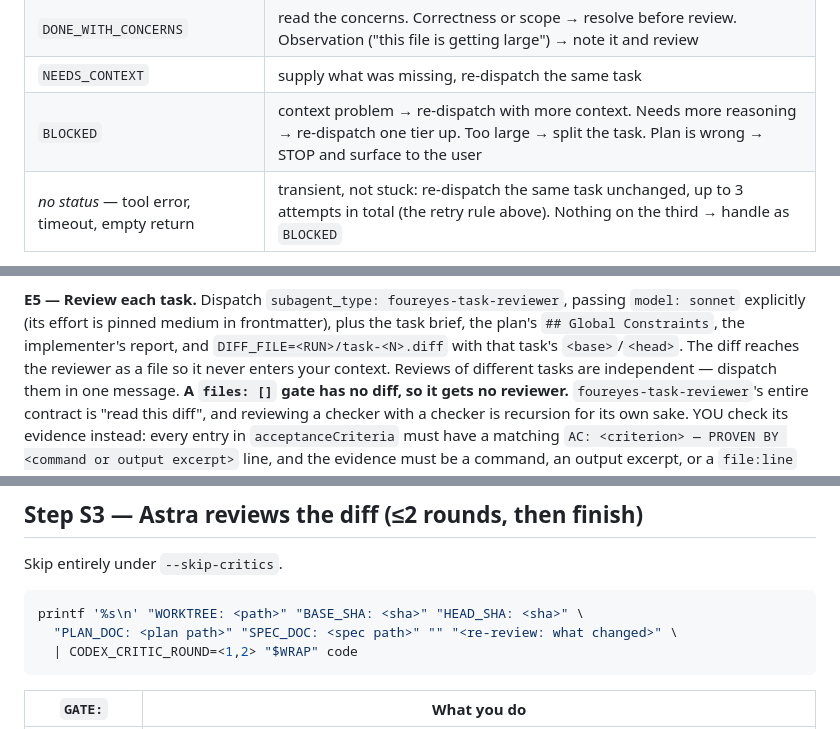
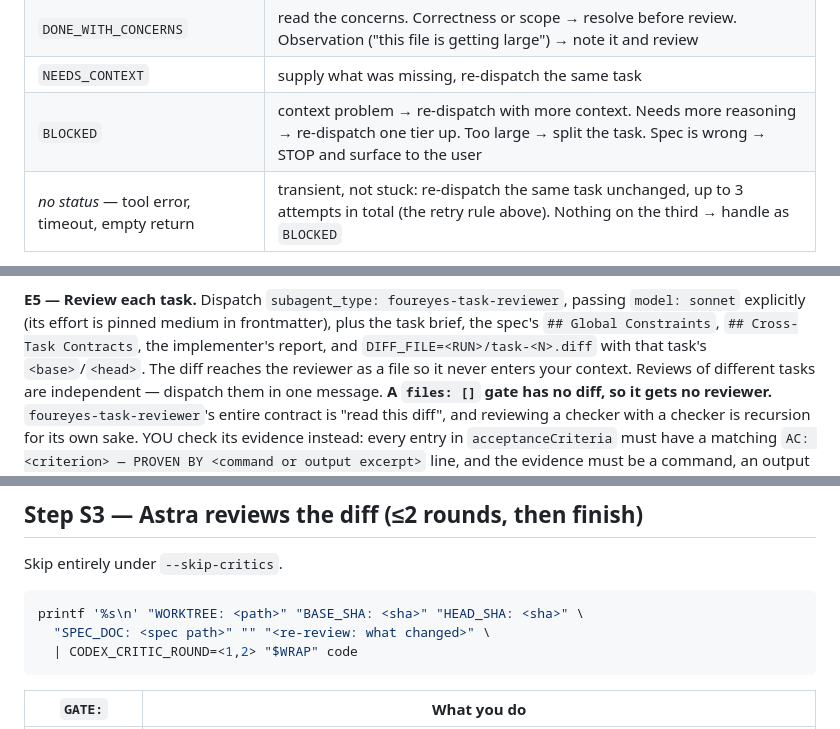
Before and after one commit to Sultan1993/foureyes, a Markdown page: skills/foureyes-build/SKILL.md, 3 parts joined by grey strips. GitHub-like rendering.

````diff
--- a/skills/foureyes-build/SKILL.md
+++ b/skills/foureyes-build/SKILL.md
@@ -233,7 +237,7 @@ says it is stuck, something has to change):
 | `DONE` | go to E4 |
 | `DONE_WITH_CONCERNS` | read the concerns. Correctness or scope → resolve before review. Observation ("this file is getting large") → note it and review |
 | `NEEDS_CONTEXT` | supply what was missing, re-dispatch the same task |
-| `BLOCKED` | context problem → re-dispatch with more context. Needs more reasoning → re-dispatch one tier up. Too large → split the task. Plan is wrong → STOP and surface to the user |
+| `BLOCKED` | context problem → re-dispatch with more context. Needs more reasoning → re-dispatch one tier up. Too large → split the task. Spec is wrong → STOP and surface to the user |
 | _no status_ — tool error, timeout, empty return | transient, not stuck: re-dispatch the same task unchanged, up to 3 attempts in total (the retry rule above). Nothing on the third → handle as `BLOCKED` |
 
 Statuses are handled per task, but you handle them at the JOIN — let the whole
@@ -288,7 +292,7 @@ git status --porcelain    # paths MUST fall inside the union of the wave's files
 
 **E5 — Review each task.** Dispatch `subagent_type: foureyes-task-reviewer`,
 passing `model: sonnet` explicitly (its effort is pinned medium in frontmatter), plus the task brief, the
-plan's `## Global Constraints`, the implementer's report, and
+spec's `## Global Constraints`, `## Cross-Task Contracts`, the implementer's report, and
 `DIFF_FILE=<RUN>/task-<N>.diff` with that task's `<base>`/`<head>`. The diff reaches the
 reviewer as a file so it never enters your context. Reviews of different tasks are
 independent — dispatch them in one message.
@@ -353,7 +357,7 @@ When every task is complete, `git rev-parse HEAD` → `HEAD_SHA` for Step S3.
 Skip entirely under `--skip-critics`.
 ```bash
 printf '%s\n' "WORKTREE: <path>" "BASE_SHA: <sha>" "HEAD_SHA: <sha>" \
-  "PLAN_DOC: <plan path>" "SPEC_DOC: <spec path>" "" "<re-review: what changed>" \
+  "SPEC_DOC: <spec path>" "" "<re-review: what changed>" \
   | CODEX_CRITIC_ROUND=<1,2> "$WRAP" code
 ```
 | `GATE:` | What you do |
````
Also changed, not shown: other parts of skills/foureyes-build/SKILL.md (+33 -31 lines).
